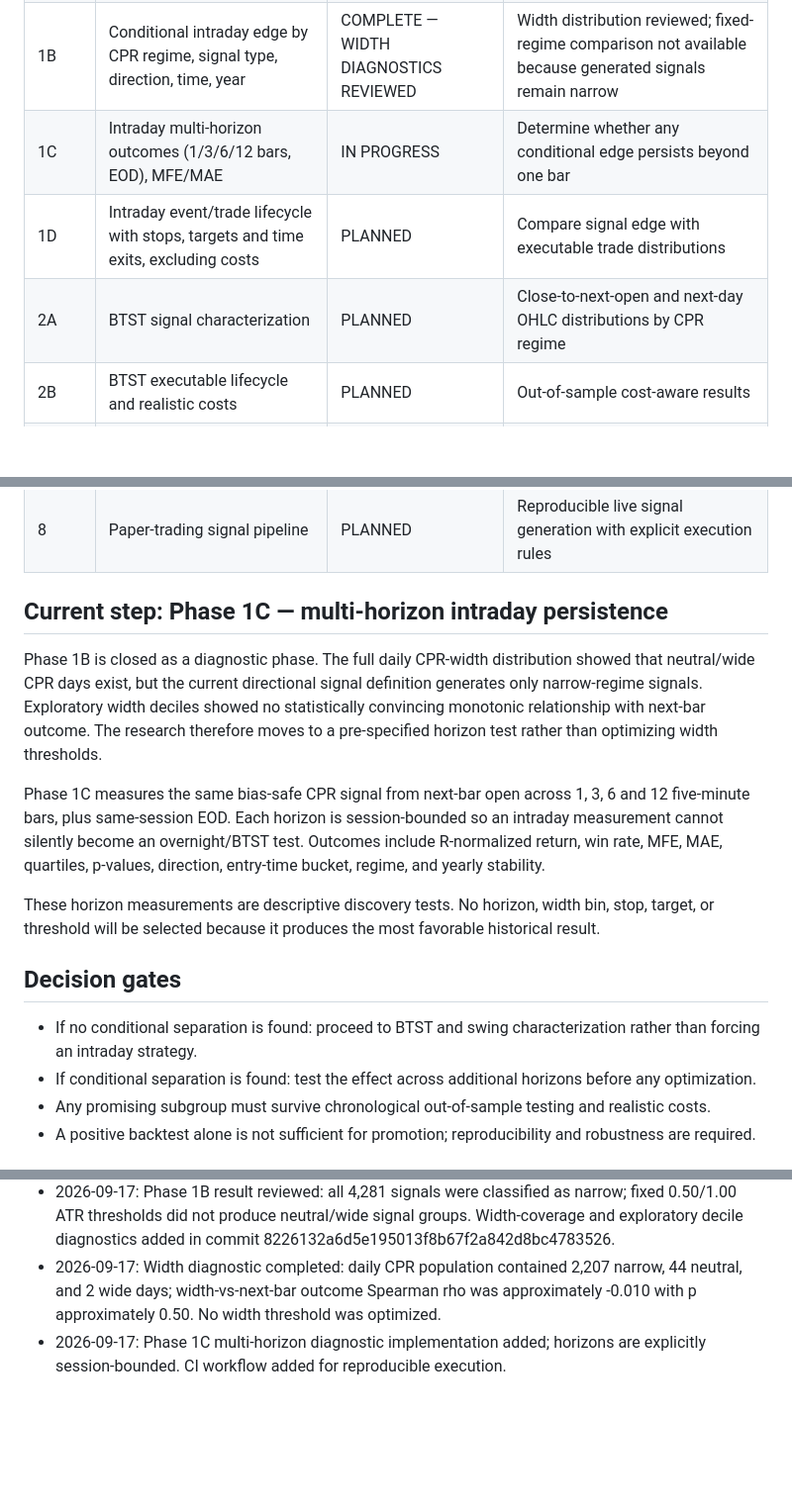
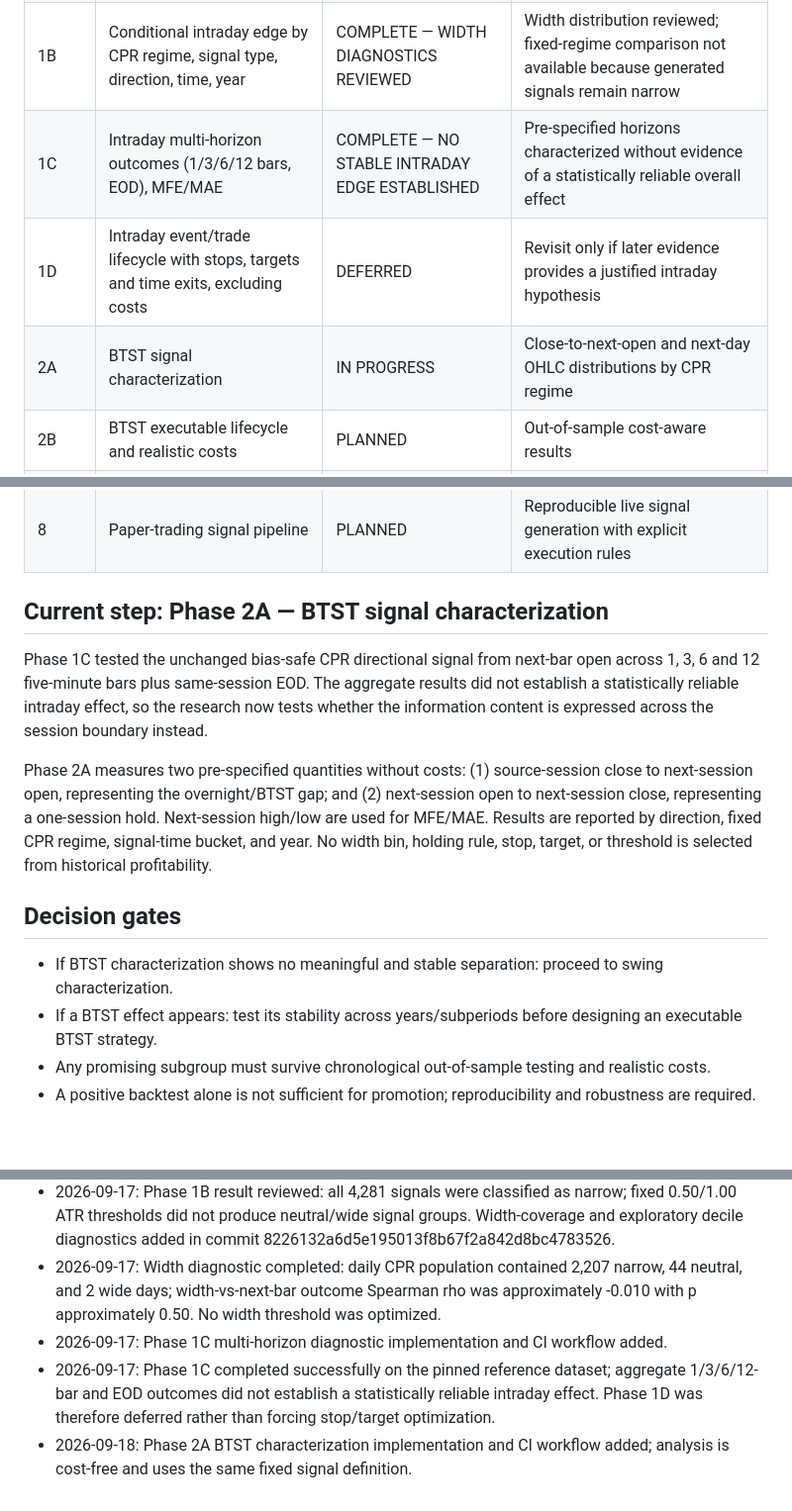
Before and after one commit to vishnuvcr/CPR-, a Markdown page: docs/CPR_RESEARCH_PLAN.md, 3 parts joined by grey strips. Shown at 99% size. GitHub-like rendering; blank space fills up the shorter version.

Commit message:
Start Phase 2A BTST characterization

```diff
--- a/docs/CPR_RESEARCH_PLAN.md
+++ b/docs/CPR_RESEARCH_PLAN.md
@@ -22,9 +22,9 @@ Scientifically evaluate whether Central Pivot Range (CPR)-derived signals contai
 | 0 | Data integrity, provenance, reproducibility | COMPLETE | Canonical data validates; reproducibility smoke passes |
 | 1A | Unconditional intraday CPR signal edge | COMPLETE | 4,281 signals characterized; unconditional next-bar edge assessed |
 | 1B | Conditional intraday edge by CPR regime, signal type, direction, time, year | COMPLETE — WIDTH DIAGNOSTICS REVIEWED | Width distribution reviewed; fixed-regime comparison not available because generated signals remain narrow |
-| 1C | Intraday multi-horizon outcomes (1/3/6/12 bars, EOD), MFE/MAE | IN PROGRESS | Determine whether any conditional edge persists beyond one bar |
-| 1D | Intraday event/trade lifecycle with stops, targets and time exits, excluding costs | PLANNED | Compare signal edge with executable trade distributions |
-| 2A | BTST signal characterization | PLANNED | Close-to-next-open and next-day OHLC distributions by CPR regime |
+| 1C | Intraday multi-horizon outcomes (1/3/6/12 bars, EOD), MFE/MAE | COMPLETE — NO STABLE INTRADAY EDGE ESTABLISHED | Pre-specified horizons characterized without evidence of a statistically reliable overall effect |
+| 1D | Intraday event/trade lifecycle with stops, targets and time exits, excluding costs | DEFERRED | Revisit only if later evidence provides a justified intraday hypothesis |
+| 2A | BTST signal characterization | IN PROGRESS | Close-to-next-open and next-day OHLC distributions by CPR regime |
 | 2B | BTST executable lifecycle and realistic costs | PLANNED | Out-of-sample cost-aware results |
 | 3A | Swing horizons (2/3/5/10 sessions) | PLANNED | Horizon-dependent CPR effect characterized |
 | 3B | Swing executable lifecycle and costs | PLANNED | Out-of-sample cost-aware results |
@@ -34,18 +34,16 @@ Scientifically evaluate whether Central Pivot Range (CPR)-derived signals contai
 | 7 | Final walk-forward / untouched holdout | PLANNED | No material degradation on unseen data |
 | 8 | Paper-trading signal pipeline | PLANNED | Reproducible live signal generation with explicit execution rules |
 
-## Current step: Phase 1C — multi-horizon intraday persistence
+## Current step: Phase 2A — BTST signal characterization
 
-Phase 1B is closed as a diagnostic phase. The full daily CPR-width distribution showed that neutral/wide CPR days exist, but the current directional signal definition generates only narrow-regime signals. Exploratory width deciles showed no statistically convincing monotonic relationship with next-bar outcome. The research therefore moves to a pre-specified horizon test rather than optimizing width thresholds.
+Phase 1C tested the unchanged bias-safe CPR directional signal from next-bar open across 1, 3, 6 and 12 five-minute bars plus same-session EOD. The aggregate results did not establish a statistically reliable intraday effect, so the research now tests whether the information content is expressed across the session boundary instead.
 
-Phase 1C measures the same bias-safe CPR signal from next-bar open across 1, 3, 6 and 12 five-minute bars, plus same-session EOD. Each horizon is session-bounded so an intraday measurement cannot silently become an overnight/BTST test. Outcomes include R-normalized return, win rate, MFE, MAE, quartiles, p-values, direction, entry-time bucket, regime, and yearly stability.
-
-These horizon measurements are descriptive discovery tests. No horizon, width bin, stop, target, or threshold will be selected because it produces the most favorable historical result.
+Phase 2A measures two pre-specified quantities without costs: (1) source-session close to next-session open, representing the overnight/BTST gap; and (2) next-session open to next-session close, representing a one-session hold. Next-session high/low are used for MFE/MAE. Results are reported by direction, fixed CPR regime, signal-time bucket, and year. No width bin, holding rule, stop, target, or threshold is selected from historical profitability.
 
 ## Decision gates
 
-- If no conditional separation is found: proceed to BTST and swing characterization rather than forcing an intraday strategy.
-- If conditional separation is found: test the effect across additional horizons before any optimization.
+- If BTST characterization shows no meaningful and stable separation: proceed to swing characterization.
+- If a BTST effect appears: test its stability across years/subperiods before designing an executable BTST strategy.
 - Any promising subgroup must survive chronological out-of-sample testing and realistic costs.
 - A positive backtest alone is not sufficient for promotion; reproducibility and robustness are required.
 
@@ -58,4 +56,6 @@ These horizon measurements are descriptive discovery tests. No horizon, width bi
 - 2026-09-17: Phase 1B conditional decomposition implemented and CI-validated on commit 7332948fe41a34076202279b3fa0591e6c1eda58.
 - 2026-09-17: Phase 1B result reviewed: all 4,281 signals were classified as narrow; fixed 0.50/1.00 ATR thresholds did not produce neutral/wide signal groups. Width-coverage and exploratory decile diagnostics added in commit 8226132a6d5e195013f8b67f2a842d8bc4783526.
 - 2026-09-17: Width diagnostic completed: daily CPR population contained 2,207 narrow, 44 neutral, and 2 wide days; width-vs-next-bar outcome Spearman rho was approximately -0.010 with p approximately 0.50. No width threshold was optimized.
-- 2026-09-17: Phase 1C multi-horizon diagnostic implementation added; horizons are explicitly session-bounded. CI workflow added for reproducible execution.
+- 2026-09-17: Phase 1C multi-horizon diagnostic implementation and CI workflow added.
+- 2026-09-17: Phase 1C completed successfully on the pinned reference dataset; aggregate 1/3/6/12-bar and EOD outcomes did not establish a statistically reliable intraday effect. Phase 1D was therefore deferred rather than forcing stop/target optimization.
+- 2026-09-18: Phase 2A BTST characterization implementation and CI workflow added; analysis is cost-free and uses the same fixed signal definition.
```
